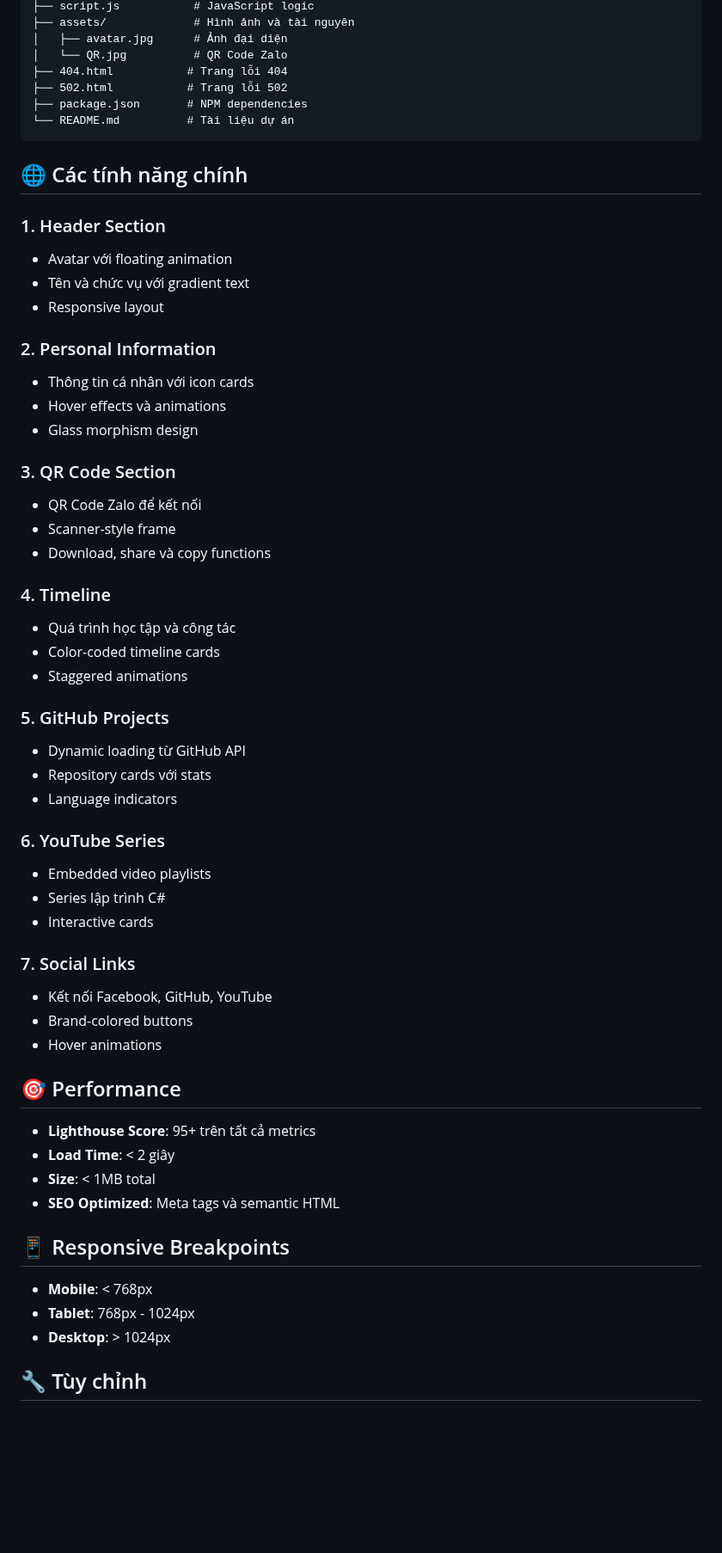
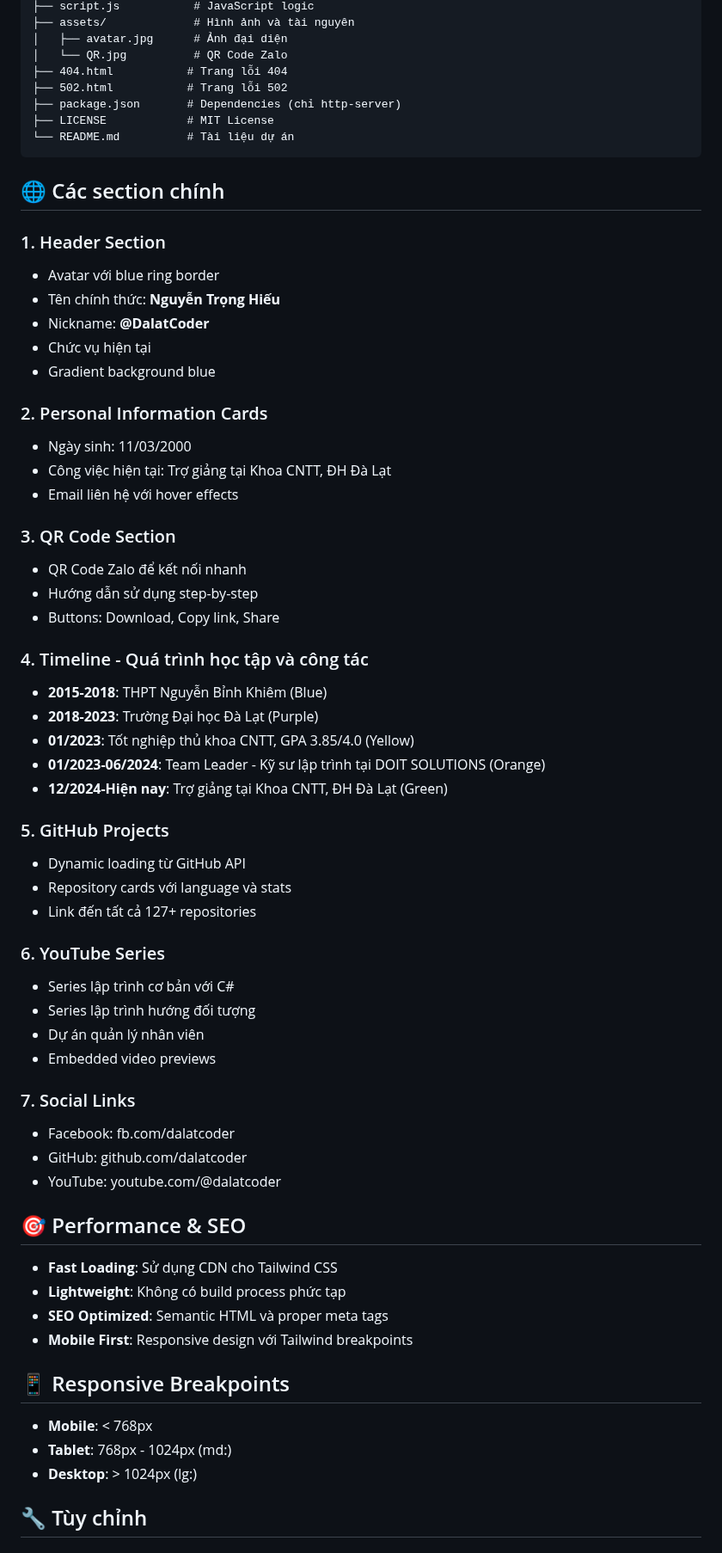
Before and after one commit to DalatCoder/personal-site, a Markdown page: README.md, the part around one of its changes. Shown at 86% size. Rendered like a GitHub page; blank space fills up the shorter version.

````diff
--- a/README.md
+++ b/README.md
@@ -71,66 +71,72 @@ personal-site/
 │   └── QR.jpg          # QR Code Zalo
 ├── 404.html           # Trang lỗi 404
 ├── 502.html           # Trang lỗi 502
-├── package.json       # NPM dependencies
+├── package.json       # Dependencies (chỉ http-server)
+├── LICENSE            # MIT License
 └── README.md          # Tài liệu dự án
 ```
 
-## 🌐 Các tính năng chính
+## 🌐 Các section chính
 
 ### 1. Header Section
 
-- Avatar với floating animation
-- Tên và chức vụ với gradient text
-- Responsive layout
+- Avatar với blue ring border
+- Tên chính thức: **Nguyễn Trọng Hiếu**
+- Nickname: **@DalatCoder**
+- Chức vụ hiện tại
+- Gradient background blue
 
-### 2. Personal Information
+### 2. Personal Information Cards
 
-- Thông tin cá nhân với icon cards
-- Hover effects và animations
-- Glass morphism design
+- Ngày sinh: 11/03/2000
+- Công việc hiện tại: Trợ giảng tại Khoa CNTT, ĐH Đà Lạt
+- Email liên hệ với hover effects
 
 ### 3. QR Code Section
 
-- QR Code Zalo để kết nối
-- Scanner-style frame
-- Download, share và copy functions
+- QR Code Zalo để kết nối nhanh
+- Hướng dẫn sử dụng step-by-step
+- Buttons: Download, Copy link, Share
 
-### 4. Timeline
+### 4. Timeline - Quá trình học tập và công tác
 
-- Quá trình học tập và công tác
-- Color-coded timeline cards
-- Staggered animations
+- **2015-2018**: THPT Nguyễn Bỉnh Khiêm (Blue)
+- **2018-2023**: Trường Đại học Đà Lạt (Purple)
+- **01/2023**: Tốt nghiệp thủ khoa CNTT, GPA 3.85/4.0 (Yellow)
+- **01/2023-06/2024**: Team Leader - Kỹ sư lập trình tại DOIT SOLUTIONS (Orange)
+- **12/2024-Hiện nay**: Trợ giảng tại Khoa CNTT, ĐH Đà Lạt (Green)
 
 ### 5. GitHub Projects
 
 - Dynamic loading từ GitHub API
-- Repository cards với stats
-- Language indicators
+- Repository cards với language và stats
+- Link đến tất cả 127+ repositories
 
 ### 6. YouTube Series
 
-- Embedded video playlists
-- Series lập trình C#
-- Interactive cards
+- Series lập trình cơ bản với C#
+- Series lập trình hướng đối tượng
+- Dự án quản lý nhân viên
+- Embedded video previews
 
 ### 7. Social Links
 
-- Kết nối Facebook, GitHub, YouTube
-- Brand-colored buttons
-- Hover animations
+- Facebook: fb.com/dalatcoder
+- GitHub: github.com/dalatcoder
+- YouTube: youtube.com/@dalatcoder
 
-## 🎯 Performance
+## 🎯 Performance & SEO
 
-- **Lighthouse Score**: 95+ trên tất cả metrics
-- **Load Time**: < 2 giây
-- **Size**: < 1MB total
-- **SEO Optimized**: Meta tags và semantic HTML
+- **Fast Loading**: Sử dụng CDN cho Tailwind CSS
+- **Lightweight**: Không có build process phức tạp
+- **SEO Optimized**: Semantic HTML và proper meta tags
+- **Mobile First**: Responsive design với Tailwind breakpoints
 
 ## 📱 Responsive Breakpoints
 
 - **Mobile**: < 768px
-- **Tablet**: 768px - 1024px
-- **Desktop**: > 1024px
+- **Tablet**: 768px - 1024px (md:)
+- **Desktop**: > 1024px (lg:)
 
 ## 🔧 Tùy chỉnh
 
````
Also changed, not shown: other parts of README.md (+40 -55 lines).
